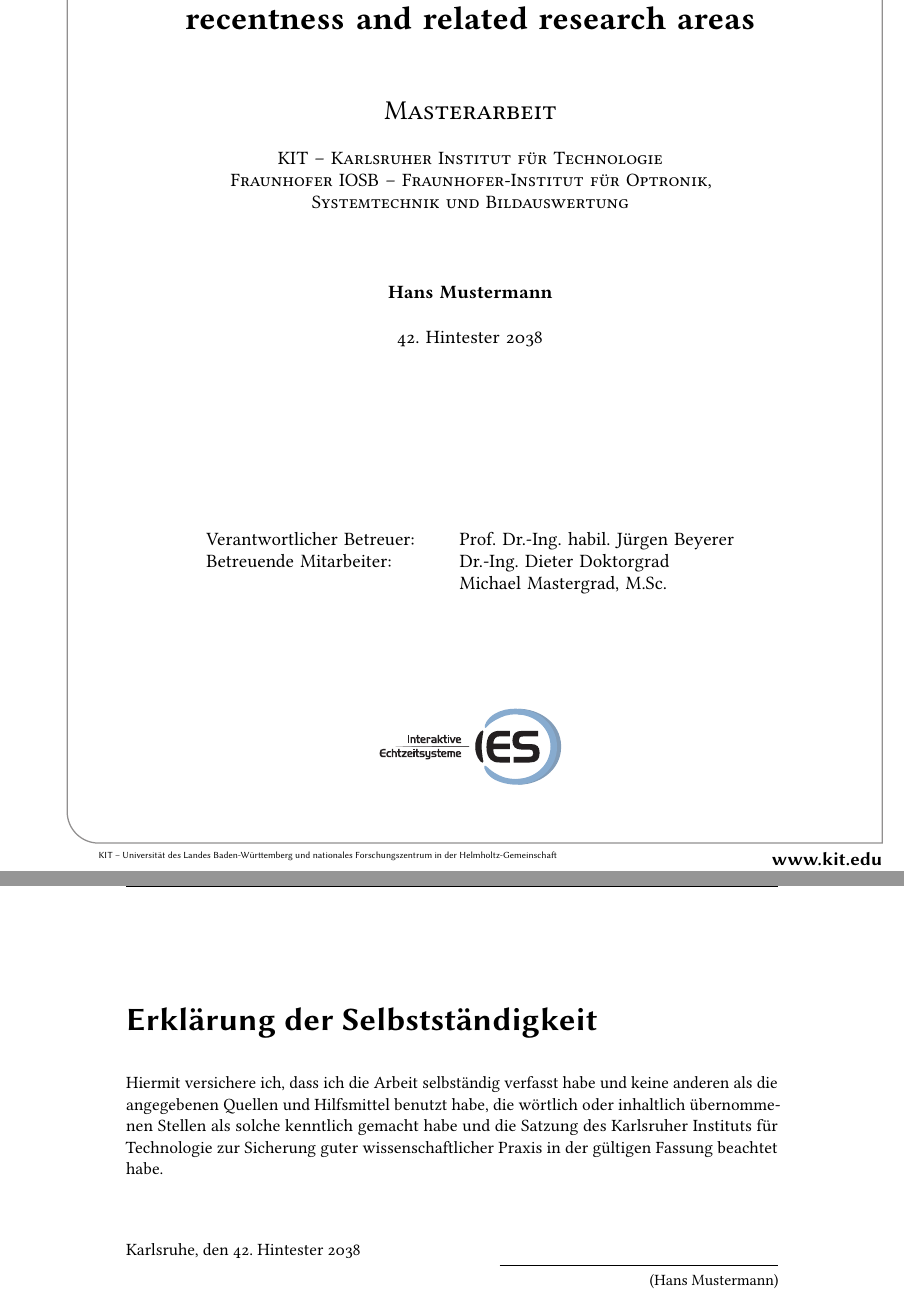
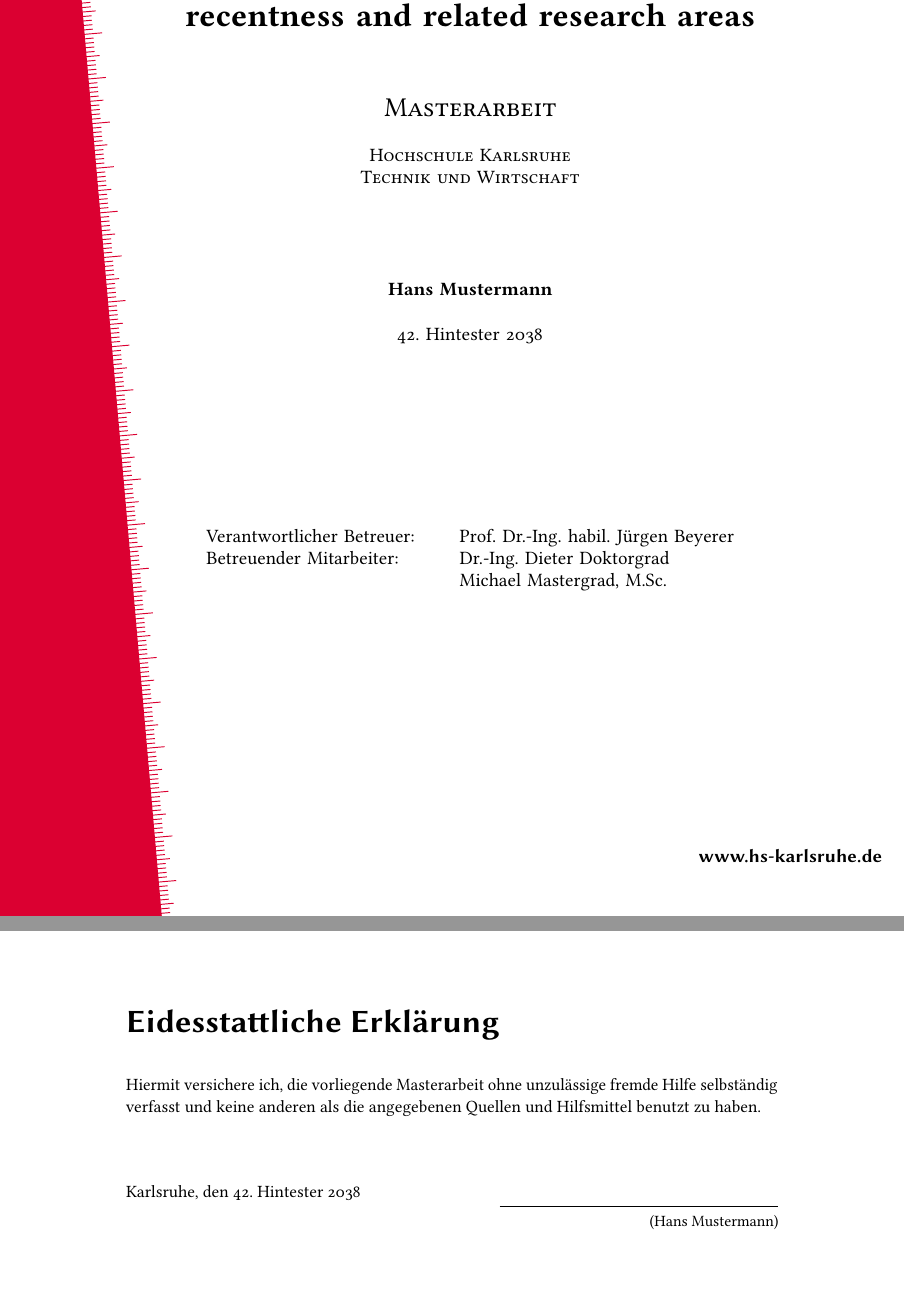
Before and after one commit to harris012/template, a LaTeX thesis (main.tex): two parts of pages 1 and 3 of 49, joined at a grey line, cut so that both start at the same text. Compiled offline with pdfLaTeX.

Commit message:
edit theme

```diff
--- a/main.tex
+++ b/main.tex
@@ -36,9 +36,9 @@
 
 \frontmatter
 
-\input{content/00a-titlepage-kit}
+\input{content/00a-titlepage-hska}
 
-\input{content/00b-declaration-kit}
+\input{content/00b-declaration-hska}
 
 \input{content/00c-abstract}
 
```
Also changed, not shown: main.pdf.
